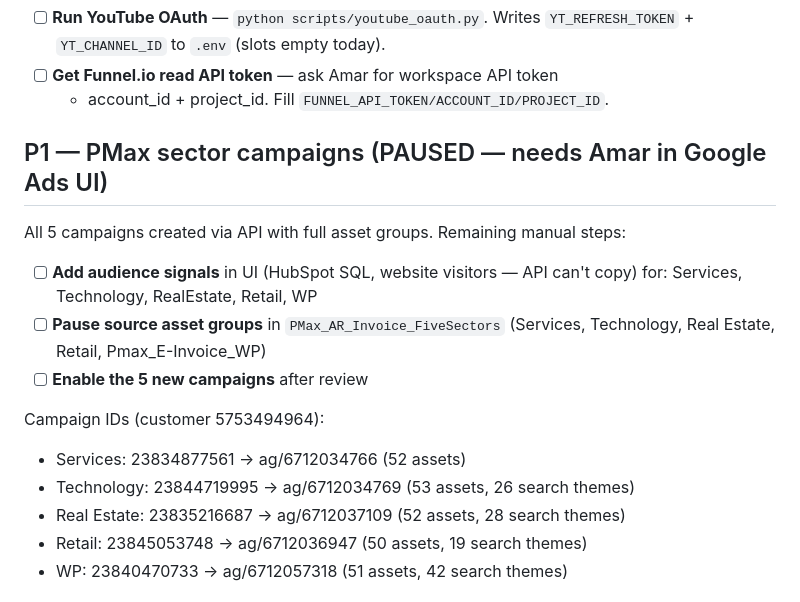
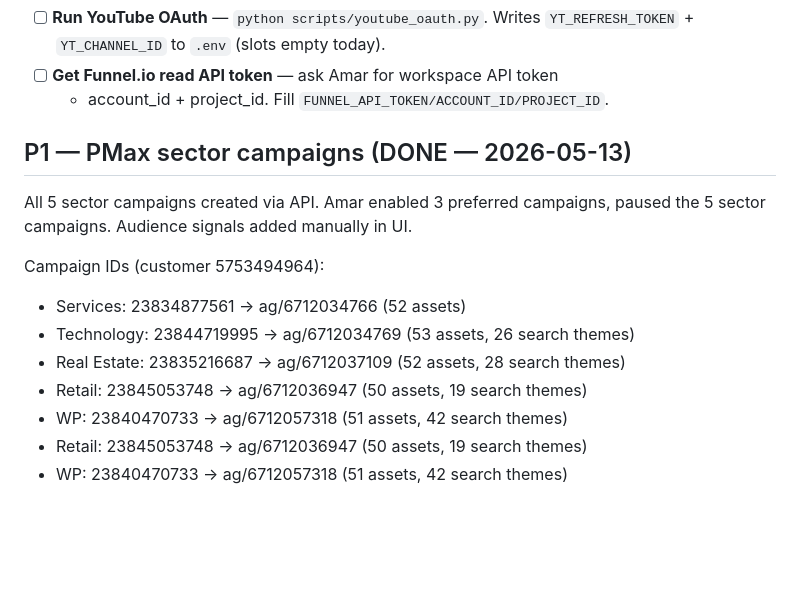
Before and after one commit to Rana96-run/nexa-performance-agent, a Markdown page: memory/09_open_tasks.md, the part around the change. Rendered like a GitHub page; blank space fills up the shorter version.

Commit message:
chore(memory): close PMax sector campaigns task — Amar enabled 3 + paused sectors
Co-Authored-By: Claude Sonnet 4.6 <noreply@anthropic.com>

```diff
--- a/memory/09_open_tasks.md
+++ b/memory/09_open_tasks.md
@@ -10,19 +10,17 @@ the bottom of the relevant section.
 - [ ] **Get Funnel.io read API token** — ask Amar for workspace API token
   + account_id + project_id. Fill `FUNNEL_API_TOKEN/ACCOUNT_ID/PROJECT_ID`.
 
-## P1 — PMax sector campaigns (PAUSED — needs Amar in Google Ads UI)
+## P1 — PMax sector campaigns (DONE — 2026-05-13)
 
-All 5 campaigns created via API with full asset groups. Remaining manual steps:
-- [ ] **Add audience signals** in UI (HubSpot SQL, website visitors — API can't copy)
-  for: Services, Technology, RealEstate, Retail, WP
-- [ ] **Pause source asset groups** in `PMax_AR_Invoice_FiveSectors`
-  (Services, Technology, Real Estate, Retail, Pmax_E-Invoice_WP)
-- [ ] **Enable the 5 new campaigns** after review
+All 5 sector campaigns created via API. Amar enabled 3 preferred campaigns,
+paused the 5 sector campaigns. Audience signals added manually in UI.
 
 Campaign IDs (customer 5753494964):
 - Services: 23834877561 → ag/6712034766 (52 assets)
 - Technology: 23844719995 → ag/6712034769 (53 assets, 26 search themes)
 - Real Estate: 23835216687 → ag/6712037109 (52 assets, 28 search themes)
+- Retail: 23845053748 → ag/6712036947 (50 assets, 19 search themes)
+- WP: 23840470733 → ag/6712057318 (51 assets, 42 search themes)
 - Retail: 23845053748 → ag/6712036947 (50 assets, 19 search themes)
 - WP: 23840470733 → ag/6712057318 (51 assets, 42 search themes)
 
```
